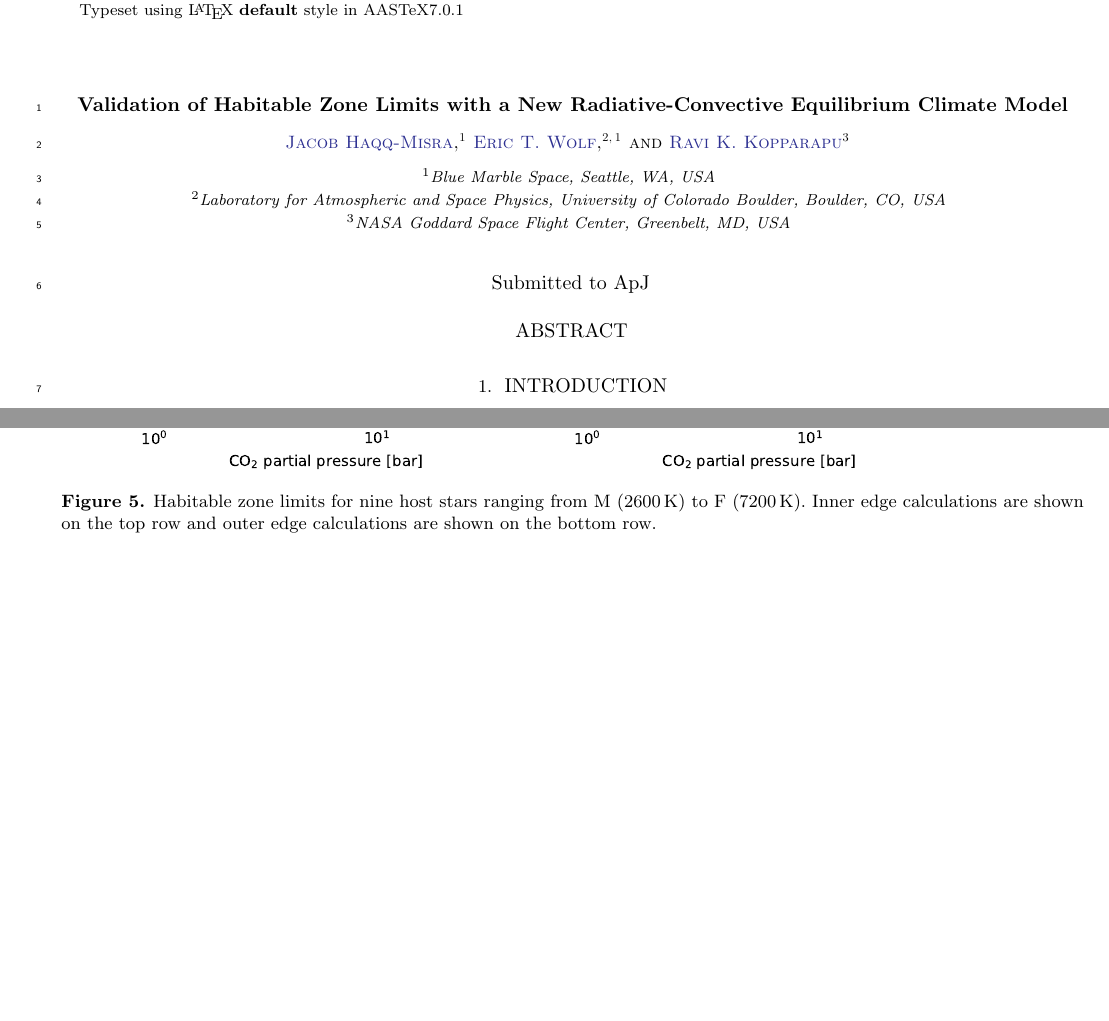
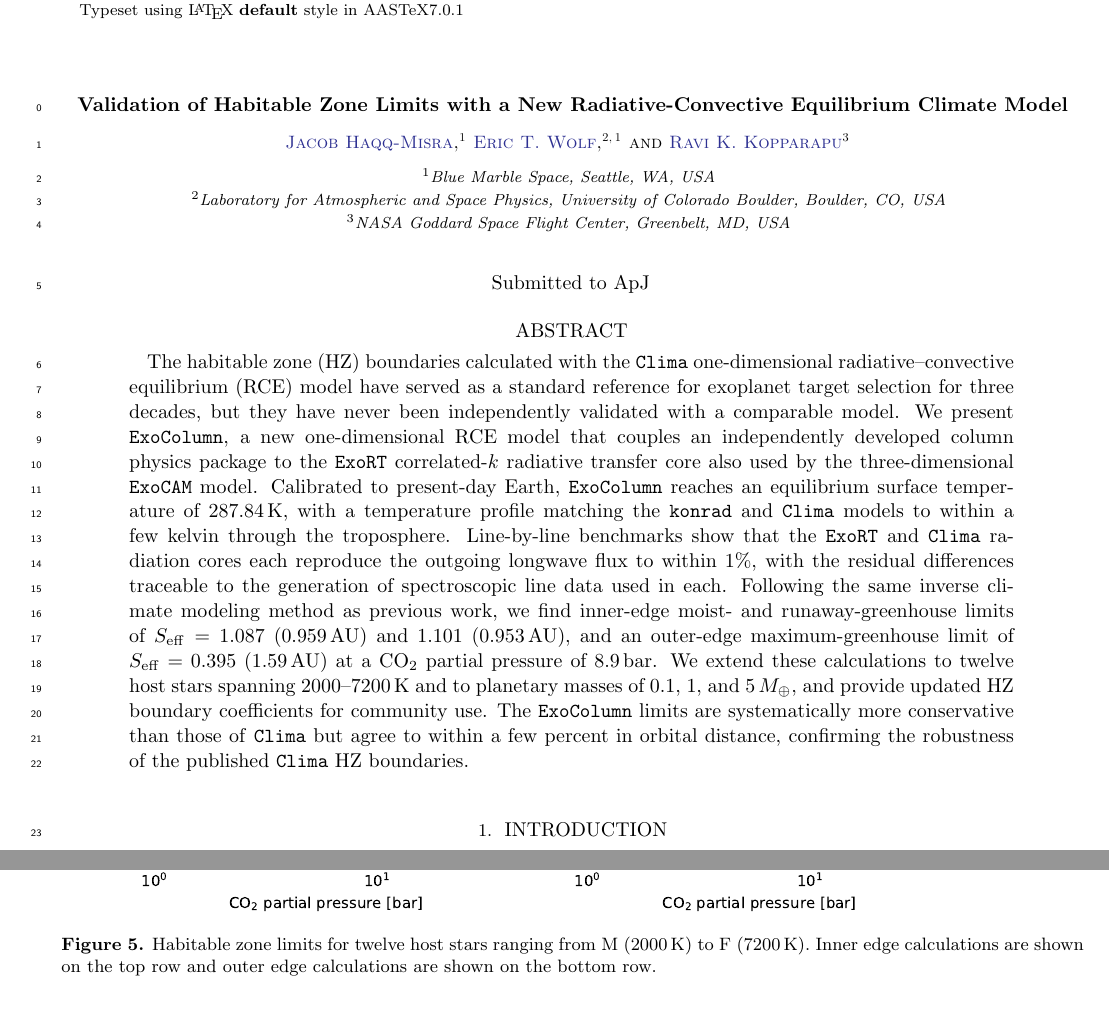
Before and after one commit to BlueMarbleSpace/ExoColumn, a LaTeX paper (ms/main.tex): two parts of pages 1 and 9 of 13 before the commit and two parts of pages 1 and 10 of 14 after it, joined at a grey line, cut so that both start at the same text, the shorter picture padded with empty space. Compiled offline with pdfLaTeX.

Commit message:
Draft abstract; correct host-star count from nine to twelve
Abstract: 235 words against ApJ's 250-word limit, left bracketed for
conversion.  Covers the validation gap, the shared ExoRT/ExoCAM radiation
core, Earth at 287.84 K, the <1% line-by-line agreement of both correlated-k
cores, the four HZ limits with distances, the stellar and planetary-mass
extensions, and the few-percent agreement with Clima.  All numbers are taken
from the body.

Host-star count: hz_figure6.npz and hz_figure7.npz both contain twelve stars
(2000, 2200, 2400, 2600, 3000, 3300, 3700, 4000, 4500, 4800, 5780, 7200 K),
but the text and the Figure 6 caption said nine -- a leftover from before the
cool extension below 2600 K.  The count matters because Table 1's fit is
quoted as valid over 2000-7200 K, which holds only with those coolest stars
included.  The spectral breakdown in Section 5 now reads M 2000-3700 (7),
K 4000-4800 (3), G 5780 (1), F 7200 (1) = 12, and the Figure 6 caption range
starts at 2000 K rather than 2600 K.

Also fixes subject-verb agreement in the same sentence and a "plants" ->
"planets" typo.

Co-Authored-By: Claude Opus 5 <noreply@anthropic.com>

```diff
--- a/ms/main.tex
+++ b/ms/main.tex
@@ -47,7 +47,30 @@
 %% Additional authors go here.
 
 \begin{abstract}
-%% TODO: abstract (250-word limit for ApJ).
+[The habitable zone (HZ) boundaries calculated with the \texttt{Clima}
+one-dimensional radiative--convective equilibrium (RCE) model have served as a
+standard reference for exoplanet target selection for three decades, but they
+have never been independently validated with a comparable model. We present
+\texttt{ExoColumn}, a new one-dimensional RCE model that couples an
+independently developed column physics package to the \texttt{ExoRT}
+correlated-$k$ radiative transfer core also used by the three-dimensional
+\texttt{ExoCAM} model. Calibrated to present-day Earth, \texttt{ExoColumn}
+reaches an equilibrium surface temperature of 287.84\,K, with a temperature
+profile matching the \texttt{konrad} and \texttt{Clima} models to within a few
+kelvin through the troposphere. Line-by-line benchmarks show that the
+\texttt{ExoRT} and \texttt{Clima} radiation cores each reproduce the outgoing
+longwave flux to within 1\%, with the residual differences traceable to the
+generation of spectroscopic line data used in each. Following the same inverse
+climate modeling method as previous work, we find inner-edge moist- and
+runaway-greenhouse limits of $S_{\rm eff}=1.087$ (0.959\,AU) and 1.101
+(0.953\,AU), and an outer-edge maximum-greenhouse limit of $S_{\rm eff}=0.395$
+(1.59\,AU) at a CO$_2$ partial pressure of 8.9\,bar. We extend these
+calculations to twelve host stars spanning 2000--7200\,K and to planetary masses
+of 0.1, 1, and 5\,$M_\oplus$, and provide updated HZ boundary coefficients for
+community use. The \texttt{ExoColumn} limits are systematically more
+conservative than those of \texttt{Clima} but agree to within a few percent in
+orbital distance, confirming the robustness of the published \texttt{Clima} HZ
+boundaries.]
 \end{abstract}
 
 %% TODO: select UAT keywords -- https://astrothesaurus.org
@@ -172,7 +195,7 @@ Calculations of the inner and outer HZ edge for all nine host stars is shown in
 \begin{figure*}[ht!]
 \centering
 \includegraphics[width=0.95\textwidth]{reference/habitablezone/hz_figure6.pdf}
-\caption{Habitable zone limits for nine host stars ranging from M (2600\,K) to F (7200\,K). Inner edge calculations are shown on the top row and outer edge calculations are shown on the bottom row.}
+\caption{Habitable zone limits for twelve host stars ranging from M (2000\,K) to F (7200\,K). Inner edge calculations are shown on the top row and outer edge calculations are shown on the bottom row.}
 \label{fig:hz_fig6}
 \end{figure*}
 
```
Also changed, not shown: ms/main.tex (4 more changed lines).
